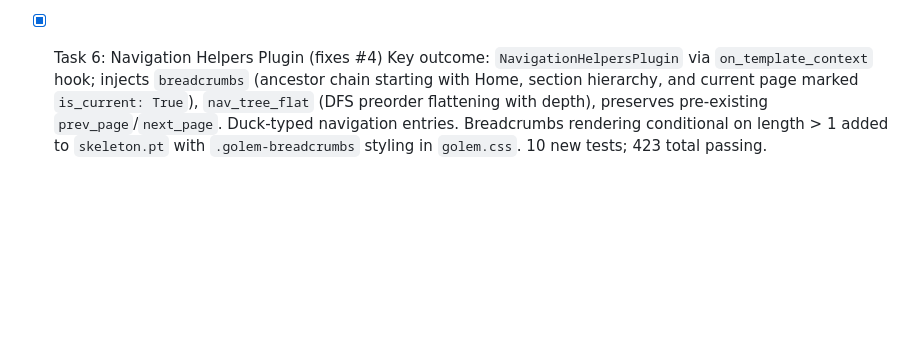
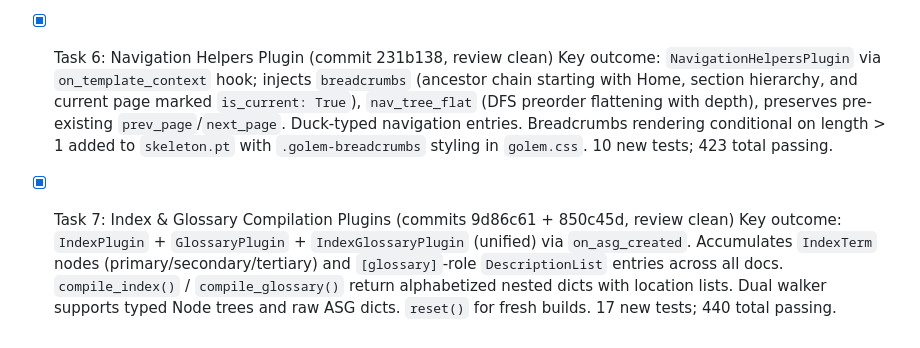
Before and after one commit to webmaven/golem, a Markdown page: .superpowers/sdd/progress.md, the part around one of its changes. Drawn GitHub-style; blank space fills up the shorter version.

Commit message:
docs(sdd): update progress ledger through Task 7 (Wave 2 complete)

```diff
--- a/.superpowers/sdd/progress.md
+++ b/.superpowers/sdd/progress.md
@@ -27,5 +27,8 @@ Initial Base: `56d66e26ca25d71de1b6c5e3720234801176f870`
   Key outcome: Syntax updated to `golem.apidoc::target[...]` (dot-separated block macro), parsing into `BlockNode(name='golem.apidoc')`. Deprecated `on_pre_parse` and untyped dict helpers completely removed. `AsciiDocApi.get_asg_nodes` returns typed `list[Node]`. Upstream issue filed: webmaven/asciidoctrine#132.
 - [x] Task 5: Canonical GitHub/GitLab Source Links Plugin (commit 131c3fb, review clean)
   Key outcome: `SourceLinksPlugin` via `on_template_context` hook; injects `source_repo_url`, `source_edit_url`, `source_view_url`, `source_url`, `source_provider`. SSH/git:// URL normalization. Git CLI + .git/config fallback auto-detection. Provider detection (GitHub, GitLab, custom). `GolemConfig` extended with `repo_url`, `branch`, `docs_dir`, `plugin_configs`. Edit link rendered in skeleton.pt footer with CSS. 16 new tests; 413 total passing.
-- [x] Task 6: Navigation Helpers Plugin (fixes #4)
+- [x] Task 6: Navigation Helpers Plugin (commit 231b138, review clean)
   Key outcome: `NavigationHelpersPlugin` via `on_template_context` hook; injects `breadcrumbs` (ancestor chain starting with Home, section hierarchy, and current page marked `is_current: True`), `nav_tree_flat` (DFS preorder flattening with depth), preserves pre-existing `prev_page`/`next_page`. Duck-typed navigation entries. Breadcrumbs rendering conditional on length > 1 added to `skeleton.pt` with `.golem-breadcrumbs` styling in `golem.css`. 10 new tests; 423 total passing.
+
+- [x] Task 7: Index & Glossary Compilation Plugins (commits 9d86c61 + 850c45d, review clean)
+  Key outcome: `IndexPlugin` + `GlossaryPlugin` + `IndexGlossaryPlugin` (unified) via `on_asg_created`. Accumulates `IndexTerm` nodes (primary/secondary/tertiary) and `[glossary]`-role `DescriptionList` entries across all docs. `compile_index()` / `compile_glossary()` return alphabetized nested dicts with location lists. Dual walker supports typed Node trees and raw ASG dicts. `reset()` for fresh builds. 17 new tests; 440 total passing.
```
Also changed, not shown: other parts of .superpowers/sdd/progress.md (+1 -1 lines).
